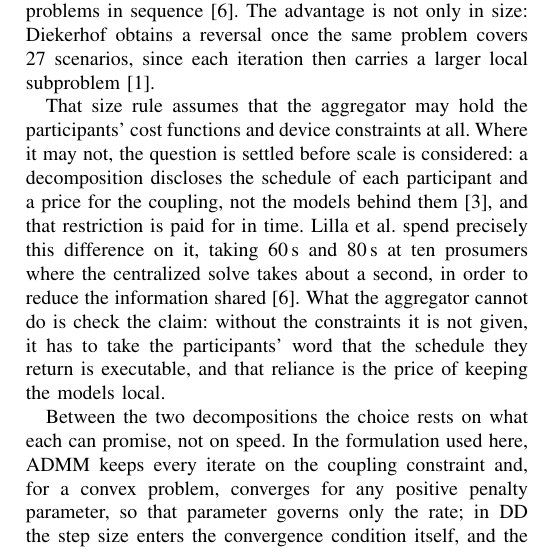
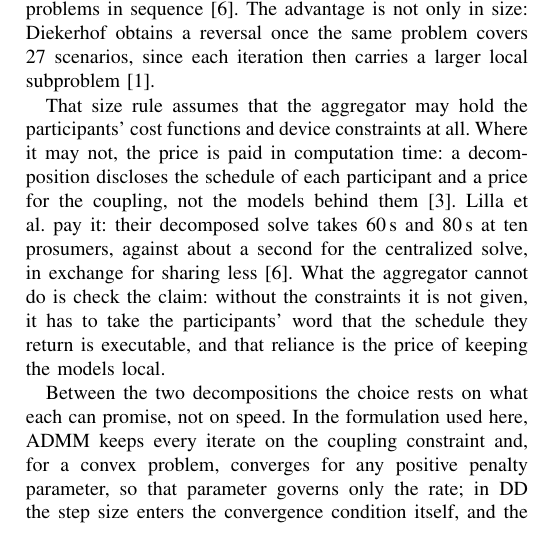
Before and after one commit to Yaomin-Tang/Seminar-File, a LaTeX paper (Distributed Optimization for Day-Ahead Scheduling in Local Energy Systems_ A Review.tex): part of one column of page 5 of 5, cut so that both start at the same text. Compiled offline with pdfLaTeX.

Commit message:
Conclusion: lead with the time cost, tighten the Lilla sentence

```diff
--- a/Distributed Optimization for Day-Ahead Scheduling in Local Energy Systems_ A Review.tex
+++ b/Distributed Optimization for Day-Ahead Scheduling in Local Energy Systems_ A Review.tex
@@ -219,7 +219,7 @@ The three studies that report timings do not agree on which approach is faster.
 
 The comparison yields a choice rule rather than a ranking. Below about fifty prosumer sites the centralized solve is the cheaper option, and above that point the decomposition takes over, reaching a factor of five to twelve at a hundred sites \cite{OlivellaRosell2020}; at ten prosumers the gap runs the other way by two orders of magnitude, about a second for the centralized model against 60\,s and 80\,s for the decomposed one, which solves two problems in sequence \cite{Lilla2020}. The advantage is not only in size: Diekerhof obtains a reversal once the same problem covers 27 scenarios, since each iteration then carries a larger local subproblem \cite{Diekerhof2018}.
 
-That size rule assumes that the aggregator may hold the participants' cost functions and device constraints at all. Where it may not, the question is settled before scale is considered: a decomposition discloses the schedule of each participant and a price for the coupling, not the models behind them \cite{Molzahn2017}, and that restriction is paid for in time. Lilla et al.\ spend precisely this difference on it, taking 60\,s and 80\,s at ten prosumers where the centralized solve takes about a second, in order to reduce the information shared \cite{Lilla2020}. What the aggregator cannot do is check the claim: without the constraints it is not given, it has to take the participants' word that the schedule they return is executable, and that reliance is the price of keeping the models local.
+That size rule assumes that the aggregator may hold the participants' cost functions and device constraints at all. Where it may not, the price is paid in computation time: a decomposition discloses the schedule of each participant and a price for the coupling, not the models behind them \cite{Molzahn2017}. Lilla et al.\ pay it: their decomposed solve takes 60\,s and 80\,s at ten prosumers, against about a second for the centralized solve, in exchange for sharing less \cite{Lilla2020}. What the aggregator cannot do is check the claim: without the constraints it is not given, it has to take the participants' word that the schedule they return is executable, and that reliance is the price of keeping the models local.
 
 Between the two decompositions the choice rests on what each can promise, not on speed. In the formulation used here, ADMM keeps every iterate on the coupling constraint and, for a convex problem, converges for any positive penalty parameter, so that parameter governs only the rate; in DD the step size enters the convergence condition itself, and the iterates satisfy the coupling only at convergence.
 
```
